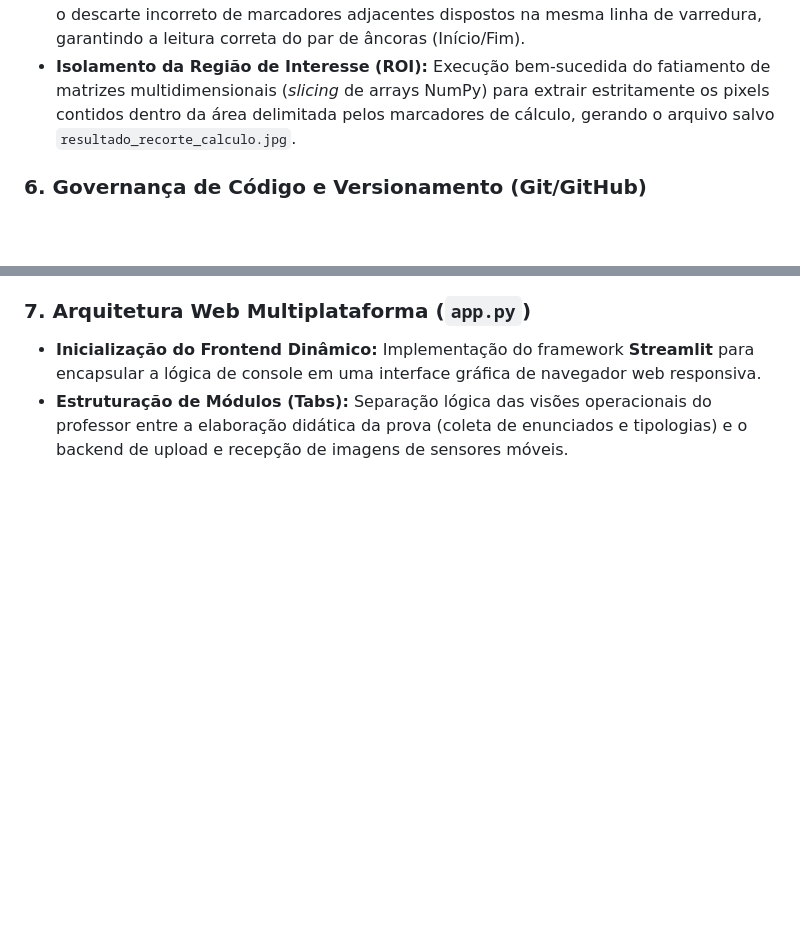
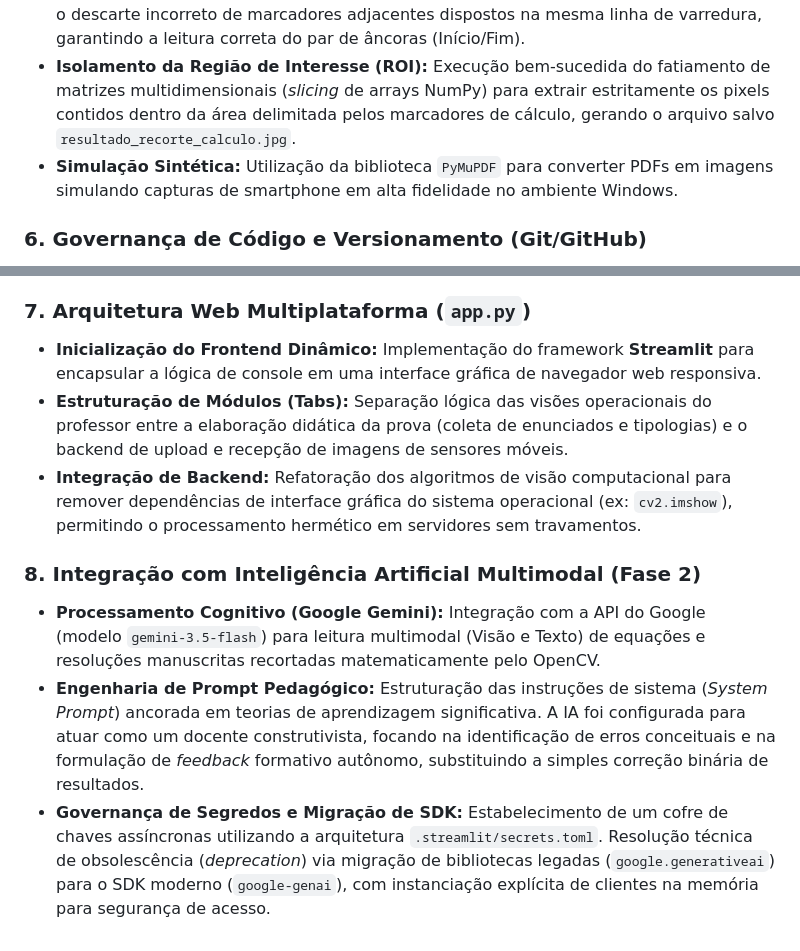
Before and after one commit to GuigoEvaristo/suite-avaliacao-mnpef, a Markdown page: README.md, 2 parts joined by grey strips. Drawn GitHub-style; blank space fills up the shorter version.

Commit message:
Atualiza o README com os marcos de integracao web e IA multimodal

```diff
--- a/README.md
+++ b/README.md
@@ -30,6 +30,7 @@ Este documento registra a evolução cronológica, técnica e as decisões de en
 * **Solução do Erro de Escala (Cálculo de DPI):** Resolução matemática do primeiro gargalo físico do projeto. A divergência de escala entre a imagem do marcador de 50x50px e o render final do LaTeX gerava taxas de semelhança críticas (abaixo de 30%). O alinhamento foi corrigido ao ajustar a rasterização de captura rigorosamente para **254 DPI**, elevando a taxa de confiança de detecção para **96.2%**.
 * **Filtro de Supressão Duplicada 2D:** Refinamento do algoritmo de varredura para computar distâncias euclidianas tanto no eixo vertical quanto horizontal. Isso solucionou o descarte incorreto de marcadores adjacentes dispostos na mesma linha de varredura, garantindo a leitura correta do par de âncoras (Início/Fim).
 * **Isolamento da Região de Interesse (ROI):** Execução bem-sucedida do fatiamento de matrizes multidimensionais (*slicing* de arrays NumPy) para extrair estritamente os pixels contidos dentro da área delimitada pelos marcadores de cálculo, gerando o arquivo salvo `resultado_recorte_calculo.jpg`.
+* **Simulação Sintética:** Utilização da biblioteca `PyMuPDF` para converter PDFs em imagens simulando capturas de smartphone em alta fidelidade no ambiente Windows.
 
 ### 6. Governança de Código e Versionamento (Git/GitHub)
 * **Políticas de Rastreamento (.gitignore):** Criação de regras restritivas para expurgar arquivos de ambiente local (`.env/`) e subprodutos gerados dinamicamente pelas compilações consecutivas do compilador LaTeX (`.pdf`, `.png`, `.jpg`, `.aux`, `.log`, `.synctex.gz`, `.fls`, `.fdb_latexmk`).
@@ -38,3 +39,9 @@ Este documento registra a evolução cronológica, técnica e as decisões de en
 ### 7. Arquitetura Web Multiplataforma (`app.py`)
 * **Inicialização do Frontend Dinâmico:** Implementação do framework **Streamlit** para encapsular a lógica de console em uma interface gráfica de navegador web responsiva.
 * **Estruturação de Módulos (Tabs):** Separação lógica das visões operacionais do professor entre a elaboração didática da prova (coleta de enunciados e tipologias) e o backend de upload e recepção de imagens de sensores móveis.
+* **Integração de Backend:** Refatoração dos algoritmos de visão computacional para remover dependências de interface gráfica do sistema operacional (ex: `cv2.imshow`), permitindo o processamento hermético em servidores sem travamentos.
+
+### 8. Integração com Inteligência Artificial Multimodal (Fase 2)
+* **Processamento Cognitivo (Google Gemini):** Integração com a API do Google (modelo `gemini-3.5-flash`) para leitura multimodal (Visão e Texto) de equações e resoluções manuscritas recortadas matematicamente pelo OpenCV.
+* **Engenharia de Prompt Pedagógico:** Estruturação das instruções de sistema (*System Prompt*) ancorada em teorias de aprendizagem significativa. A IA foi configurada para atuar como um docente construtivista, focando na identificação de erros conceituais e na formulação de *feedback* formativo autônomo, substituindo a simples correção binária de resultados.
+* **Governança de Segredos e Migração de SDK:** Estabelecimento de um cofre de chaves assíncronas utilizando a arquitetura `.streamlit/secrets.toml`. Resolução técnica de obsolescência (*deprecation*) via migração de bibliotecas legadas (`google.generativeai`) para o SDK moderno (`google-genai`), com instanciação explícita de clientes na memória para segurança de acesso.
```
